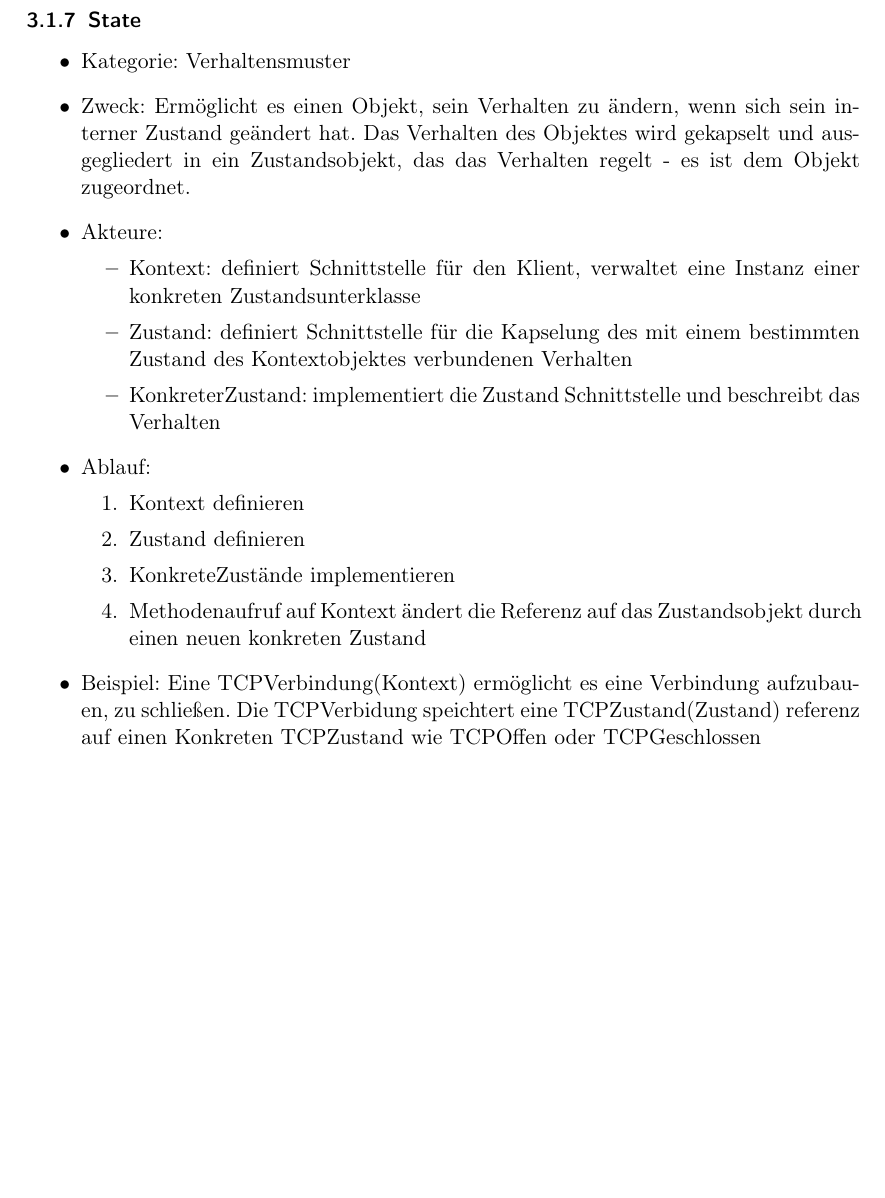
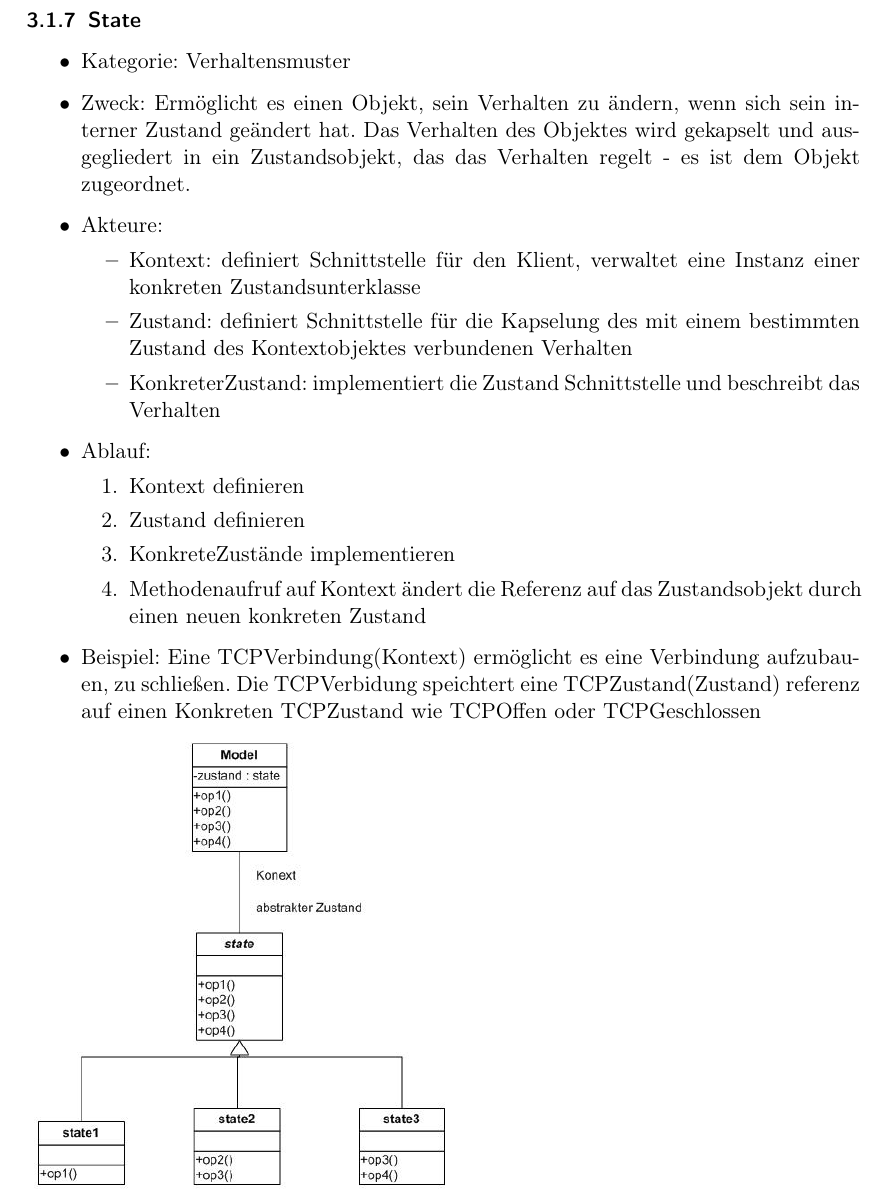
Before and after one commit to ZusammenfassungenBaMaUniHro/Objektorientierte-Softwaretechnik, a LaTeX document (main.tex): part of page 11 of 25, cut so that both start at the same text, the shorter picture padded with empty space. Compiled offline with pdfLaTeX.

Commit message:
verlorene Aenderung von Aruscher wiederhergestellt

```diff
--- a/main.tex
+++ b/main.tex
@@ -257,6 +257,7 @@
 					\end{enumerate}
 				\item Beispiel: Eine TCPVerbindung(Kontext) ermöglicht es eine Verbindung aufzubauen, zu schließen. Die TCPVerbidung speichtert eine TCPZustand(Zustand) referenz auf einen Konkreten TCPZustand wie TCPOffen oder TCPGeschlossen
 			\end{itemize}
+			\includegraphics[scale=0.6]{images/state.jpg}
 			\newpage
 		\subsection{Erzeugungsmuster}
 		\subsubsection{Prototype}
```
